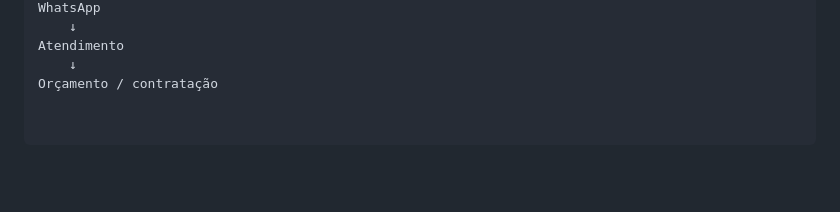
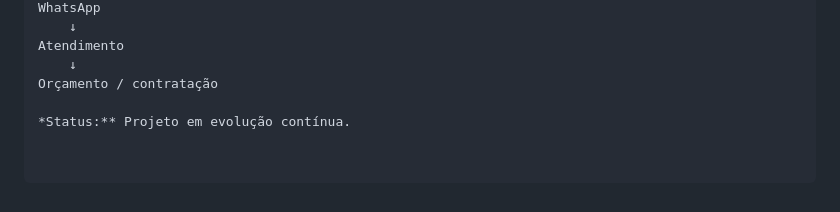
Before and after one commit to Jonascris31/business-hub-convites, a Markdown page: README.md, the part around the change. GitHub-like rendering; blank space fills up the shorter version.

Commit message:
Add project status to README

```diff
--- a/README.md
+++ b/README.md
@@ -108,3 +108,5 @@ WhatsApp
 Atendimento
     ↓
 Orçamento / contratação
+
+*Status:** Projeto em evolução contínua.
```
